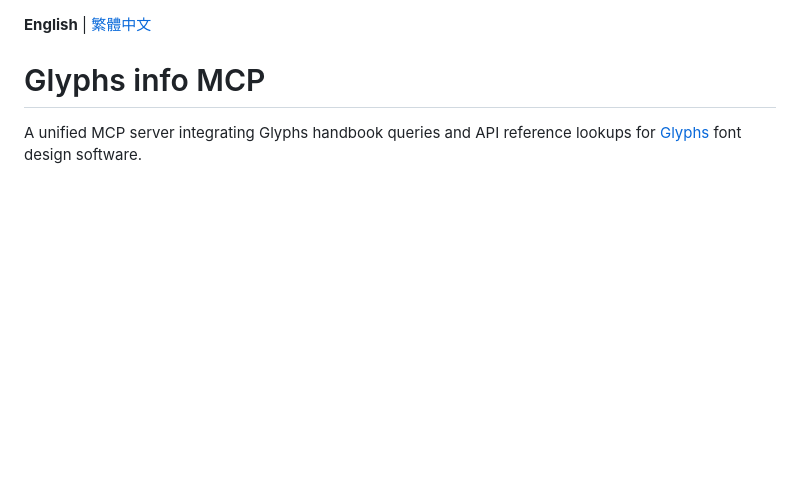
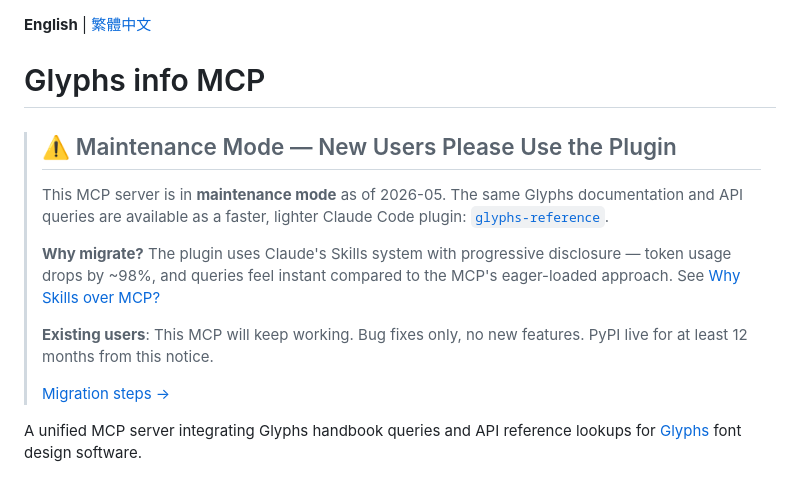
Before and after one commit to yintzuyuan/glyphs-info-mcp, a Markdown page: README.md, the part around the change. Drawn GitHub-style; blank space fills up the shorter version.

```diff
--- a/README.md
+++ b/README.md
@@ -1,6 +1,23 @@
 **English** | [繁體中文](README.zh-TW.md)
 
 # Glyphs info MCP
+
+> ## ⚠️ Maintenance Mode — New Users Please Use the Plugin
+>
+> This MCP server is in **maintenance mode** as of 2026-05. The same
+> Glyphs documentation and API queries are available as a faster,
+> lighter Claude Code plugin:
+> [`glyphs-reference`](https://github.com/yintzuyuan/glyphs-reference).
+>
+> **Why migrate?** The plugin uses Claude's Skills system with progressive
+> disclosure — token usage drops by ~98%, and queries feel instant
+> compared to the MCP's eager-loaded approach. See
+> [Why Skills over MCP?](https://github.com/yintzuyuan/glyphs-reference#why-skills-over-mcp)
+>
+> **Existing users**: This MCP will keep working. Bug fixes only, no new
+> features. PyPI live for at least 12 months from this notice.
+>
+> [Migration steps →](https://github.com/yintzuyuan/glyphs-reference#migration-from-glyphs-info-mcp)
 
 A unified MCP server integrating Glyphs handbook queries and API reference lookups for [Glyphs](https://glyphsapp.com/) font design software.
 
```
Also changed, not shown: README.zh-TW.md (+16 -0 lines).
